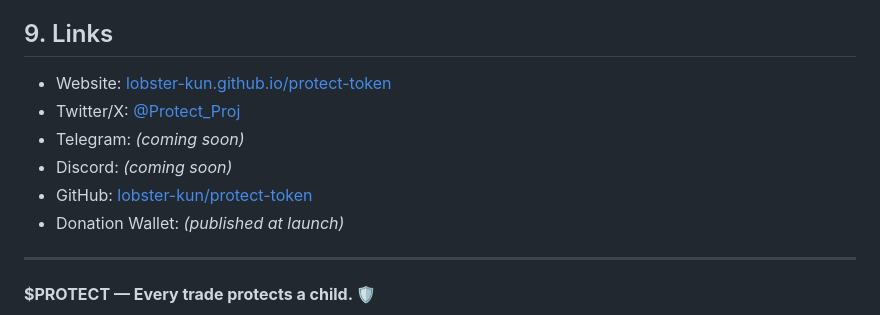
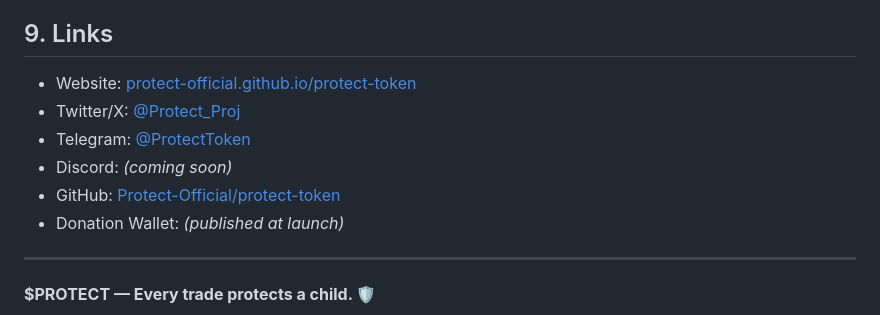
Before and after one commit to Protect-Official/protect-token, a Markdown page: docs/WHITEPAPER.md, the part around the change. GitHub-like rendering.

Commit message:
Update whitepaper links: website, telegram, github org

```diff
--- a/docs/WHITEPAPER.md
+++ b/docs/WHITEPAPER.md
@@ -187,11 +187,11 @@ This vision positions $PROTECT not just as a donation token, but as a catalyst f
 
 ## 9. Links
 
-- Website: [lobster-kun.github.io/protect-token](https://lobster-kun.github.io/protect-token/)
+- Website: [protect-official.github.io/protect-token](https://protect-official.github.io/protect-token/)
 - Twitter/X: [@Protect_Proj](https://twitter.com/Protect_Proj)
-- Telegram: *(coming soon)*
+- Telegram: [@ProtectToken](https://t.me/ProtectToken)
 - Discord: *(coming soon)*
-- GitHub: [lobster-kun/protect-token](https://github.com/lobster-kun/protect-token)
+- GitHub: [Protect-Official/protect-token](https://github.com/Protect-Official/protect-token)
 - Donation Wallet: *(published at launch)*
 
 ---
```
